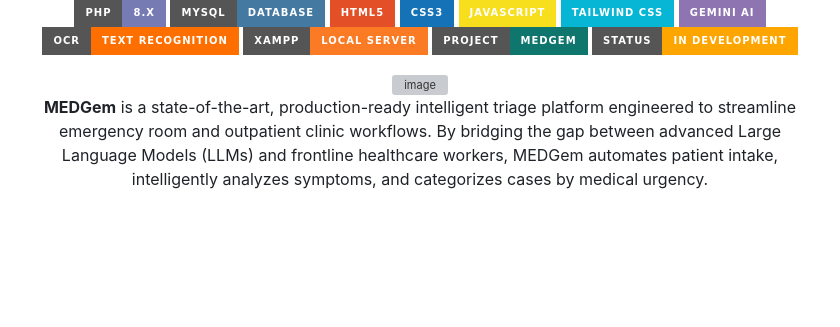
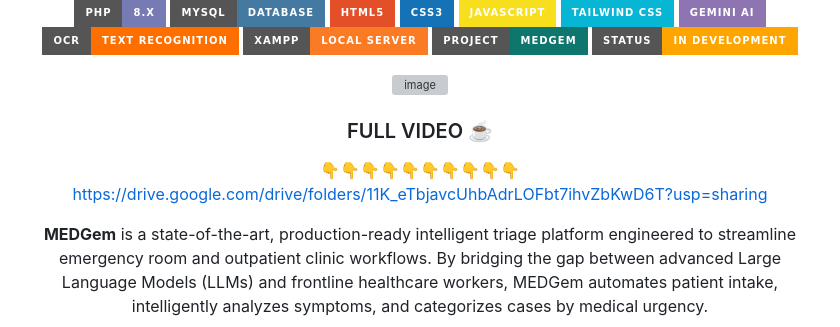
Before and after one commit to Debananda-Kuanr/BPUT-HACATHON, a Markdown page: README.md, the part around the change. Rendered like a GitHub page; badges without logos; blank space fills up the shorter version; grey boxes are pictures that could not be loaded.

Commit message:
Add full video link to README
Added a link to the full video for better resource access.

```diff
--- a/README.md
+++ b/README.md
@@ -20,6 +20,11 @@
 
 
 <img width="1520" height="728" alt="image" src="https://github.com/user-attachments/assets/5e873cbc-bce3-4c1a-af04-ab5fb0685188" />
+
+
+### FULL VIDEO ☕
+👇👇👇👇👇👇👇👇👇👇</br>
+https://drive.google.com/drive/folders/11K_eTbjavcUhbAdrLOFbt7ihvZbKwD6T?usp=sharing
 
 
 **MEDGem** is a state-of-the-art, production-ready intelligent triage platform engineered to streamline emergency room and outpatient clinic workflows. By bridging the gap between advanced Large Language Models (LLMs) and frontline healthcare workers, MEDGem automates patient intake, intelligently analyzes symptoms, and categorizes cases by medical urgency.
```
